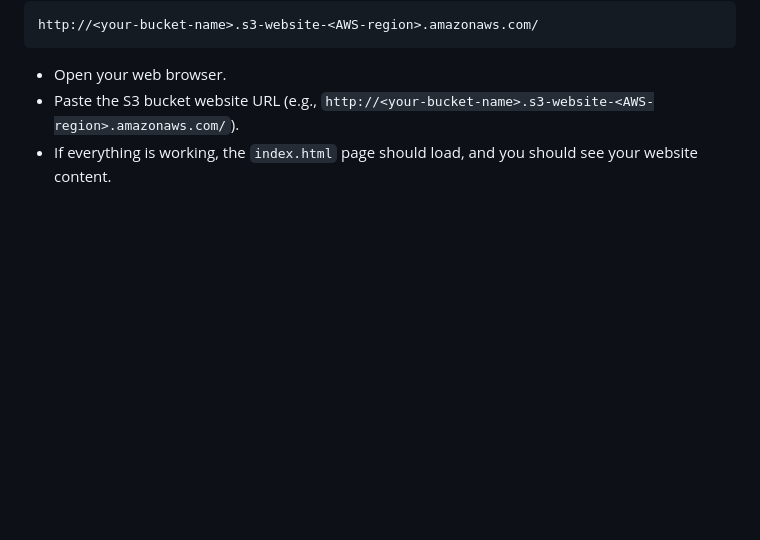
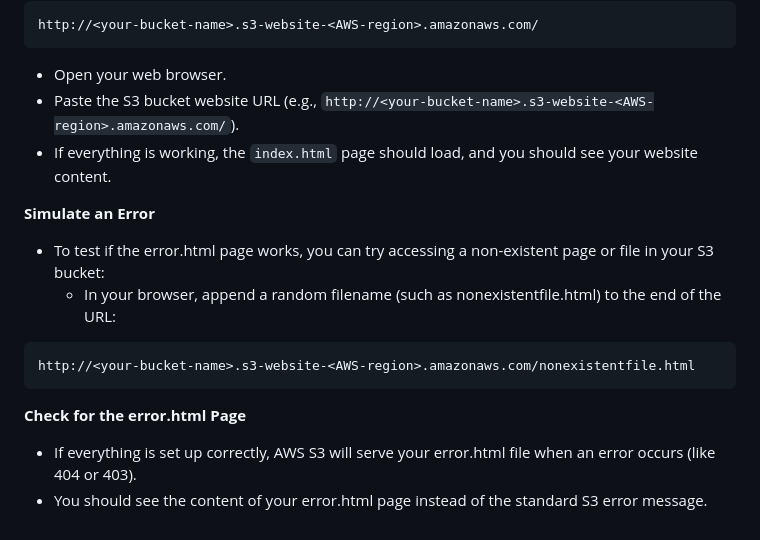
Before and after one commit to ARREYETTA14/Automated-Static-Website-Deployment-to-Amazon-S3-Using-GitHub-Actions, a Markdown page: README.md, the part around the change. Drawn GitHub-style; blank space fills up the shorter version.

````diff
--- a/README.md
+++ b/README.md
@@ -124,3 +124,16 @@ http://<your-bucket-name>.s3-website-<AWS-region>.amazonaws.com/
 - Open your web browser.
 - Paste the S3 bucket website URL (e.g., ```http://<your-bucket-name>.s3-website-<AWS-region>.amazonaws.com/```).
 - If everything is working, the ```index.html``` page should load, and you should see your website content.
+
+**Simulate an Error**
+
+- To test if the error.html page works, you can try accessing a non-existent page or file in your S3 bucket:
+    - In your browser, append a random filename (such as nonexistentfile.html) to the end of the URL:
+```php
+http://<your-bucket-name>.s3-website-<AWS-region>.amazonaws.com/nonexistentfile.html
+```
+
+**Check for the error.html Page**
+
+- If everything is set up correctly, AWS S3 will serve your error.html file when an error occurs (like 404 or 403).
+- You should see the content of your error.html page instead of the standard S3 error message.
````
